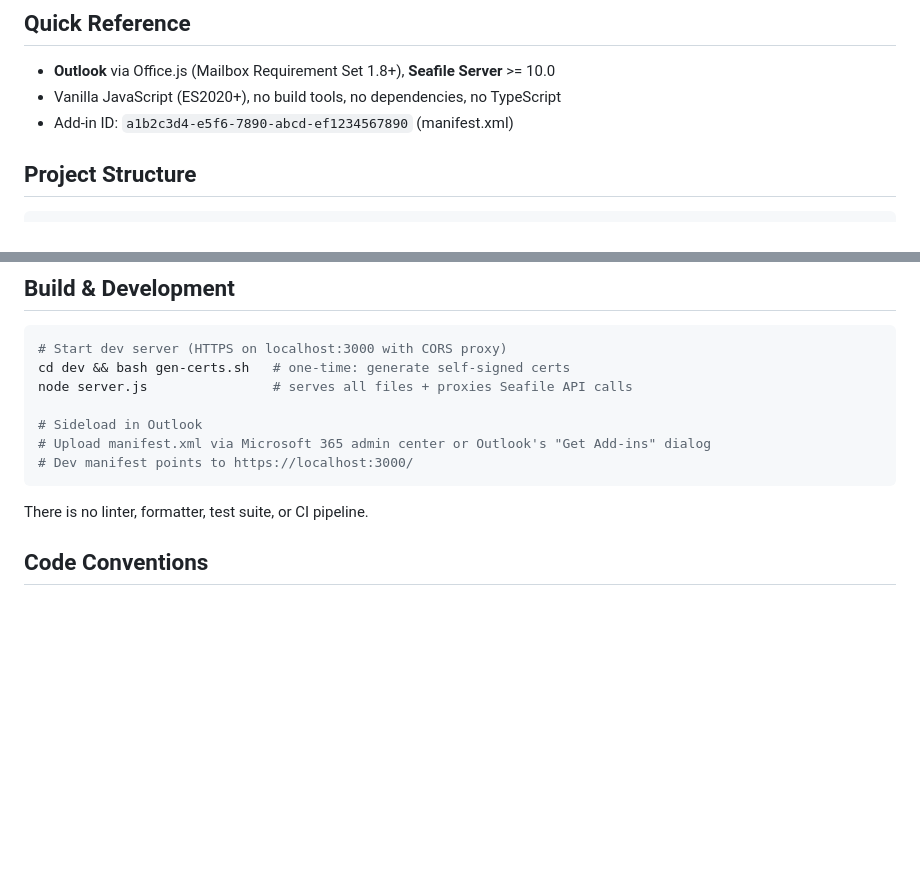
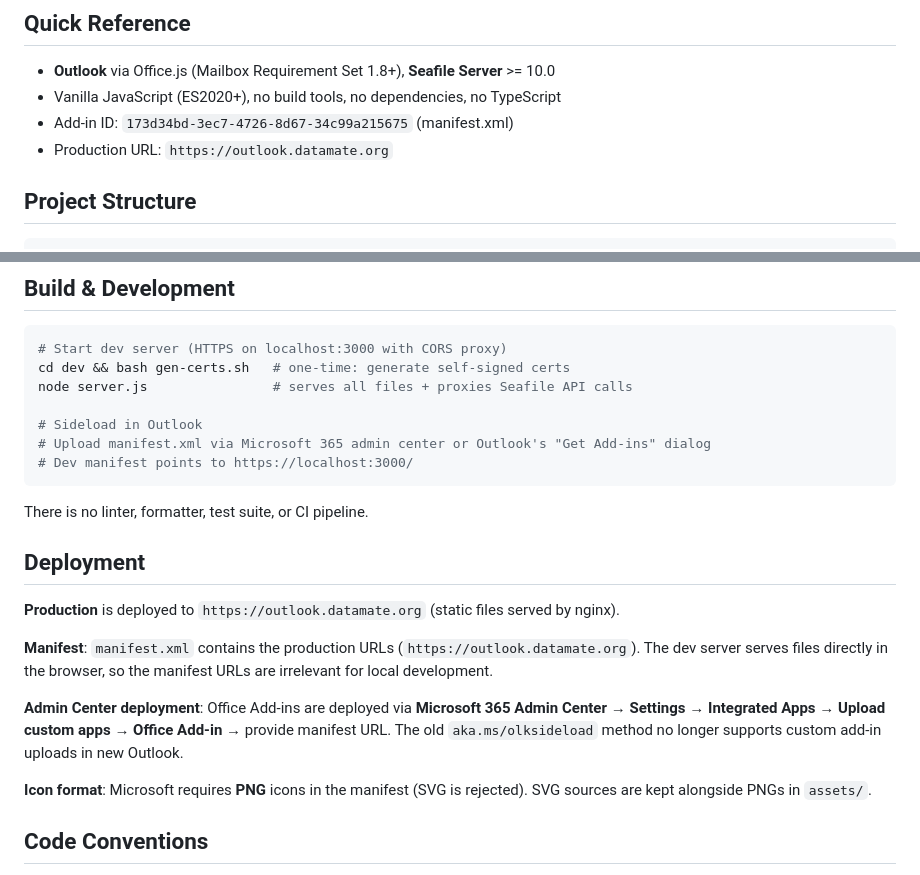
Before and after one commit to datamate-rethink-it/seafile-outlook, a Markdown page: CLAUDE.md, 2 parts joined by grey strips. GitHub-like rendering; blank space fills up the shorter version.

````diff
--- a/CLAUDE.md
+++ b/CLAUDE.md
@@ -7,7 +7,8 @@ Built by datamate GmbH. Apache 2.0 license.
 
 - **Outlook** via Office.js (Mailbox Requirement Set 1.8+), **Seafile Server** >= 10.0
 - Vanilla JavaScript (ES2020+), no build tools, no dependencies, no TypeScript
-- Add-in ID: `a1b2c3d4-e5f6-7890-abcd-ef1234567890` (manifest.xml)
+- Add-in ID: `173d34bd-3ec7-4726-8d67-34c99a215675` (manifest.xml)
+- Production URL: `https://outlook.datamate.org`
 
 ## Project Structure
 
@@ -51,6 +52,16 @@ node server.js                # serves all files + proxies Seafile API calls
 ```
 
 There is no linter, formatter, test suite, or CI pipeline.
+
+## Deployment
+
+**Production** is deployed to `https://outlook.datamate.org` (static files served by nginx).
+
+**Manifest**: `manifest.xml` contains the production URLs (`https://outlook.datamate.org`). The dev server serves files directly in the browser, so the manifest URLs are irrelevant for local development.
+
+**Admin Center deployment**: Office Add-ins are deployed via **Microsoft 365 Admin Center** → **Settings** → **Integrated Apps** → **Upload custom apps** → **Office Add-in** → provide manifest URL. The old `aka.ms/olksideload` method no longer supports custom add-in uploads in new Outlook.
+
+**Icon format**: Microsoft requires **PNG** icons in the manifest (SVG is rejected). SVG sources are kept alongside PNGs in `assets/`.
 
 ## Code Conventions
 
````
Also changed, not shown: README.md (+19 -12 lines), assets/icon-16.png (added), assets/icon-32.png (added), assets/icon-80.png (added), 2 other files.
